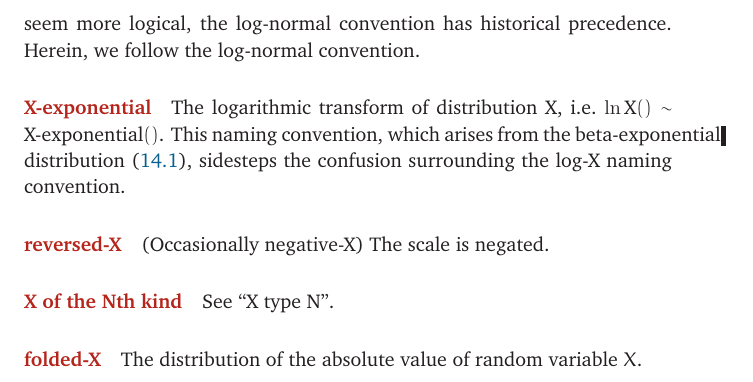
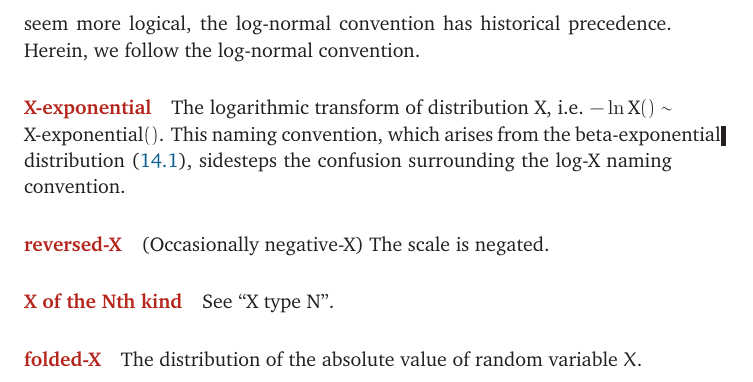
Before and after one commit to gecrooks/fieldguide, a LaTeX document (FieldGuide.tex, which reads ChNotation.tex): part of page 156 of 198, cut so that both start at the same text. Compiled offline with XeLaTeX; a missing font is replaced by an installed copy or a similar font.

Commit message:
Add missing minus sign

```diff
--- a/ChNotation.tex
+++ b/ChNotation.tex
@@ -69,7 +69,7 @@ For clarity we use a dot `.' in tables of special cases to indicate repetition o
 \paragraph*{log-X}  \index{log transform}\index{anti-log transform} Either the anti-logarithmic or logarithmic transform of the random variable X, i.e.\ either  $\exp - \op{X}() \sim \op{log-X}()$ (e.g.\ log-normal)  or $-\ln \text{X}() \sim \op{log-X}()$.  This ambiguity arises because although the second convention may seem more logical, the log-normal convention has historical precedence. Herein, we follow the log-normal convention.
 \label{log-transform-name}
 
-\paragraph*{X-exponential} \index{log transform} The logarithmic transform of distribution X, i.e.\ $\ln \text{X}() \sim \text{X-exponential}()$. This naming convention, which arises from the beta-exponential distribution \eqref{BetaExp}, sidesteps the confusion surrounding the log-X naming convention.
+\paragraph*{X-exponential} \index{log transform} The logarithmic transform of distribution X, i.e.\ $-\ln \text{X}() \sim \text{X-exponential}()$. This naming convention, which arises from the beta-exponential distribution \eqref{BetaExp}, sidesteps the confusion surrounding the log-X naming convention.
 
 
 \paragraph*{reversed-X}\index{reversed} (Occasionally negative-X)  The scale is negated.
```
